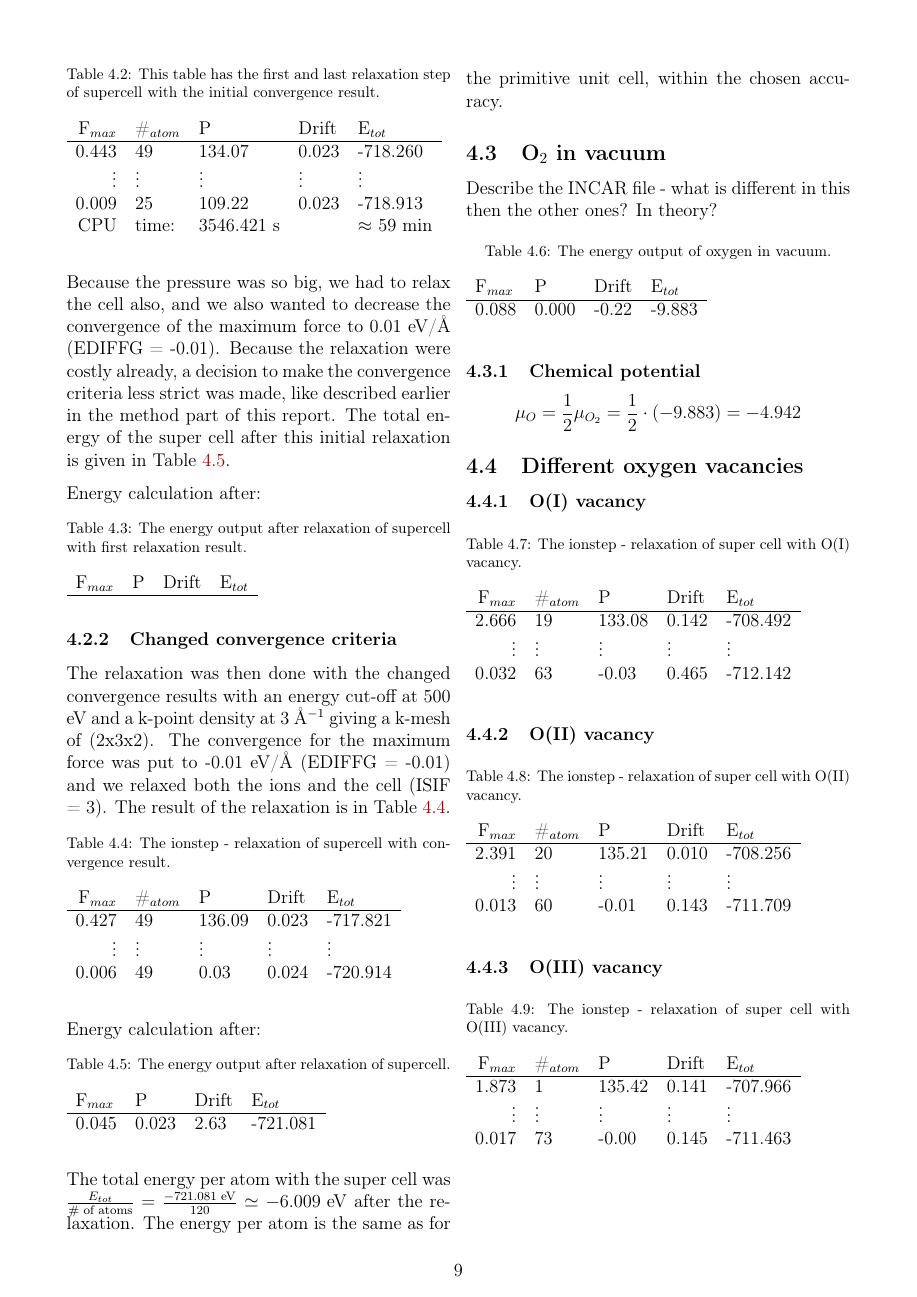
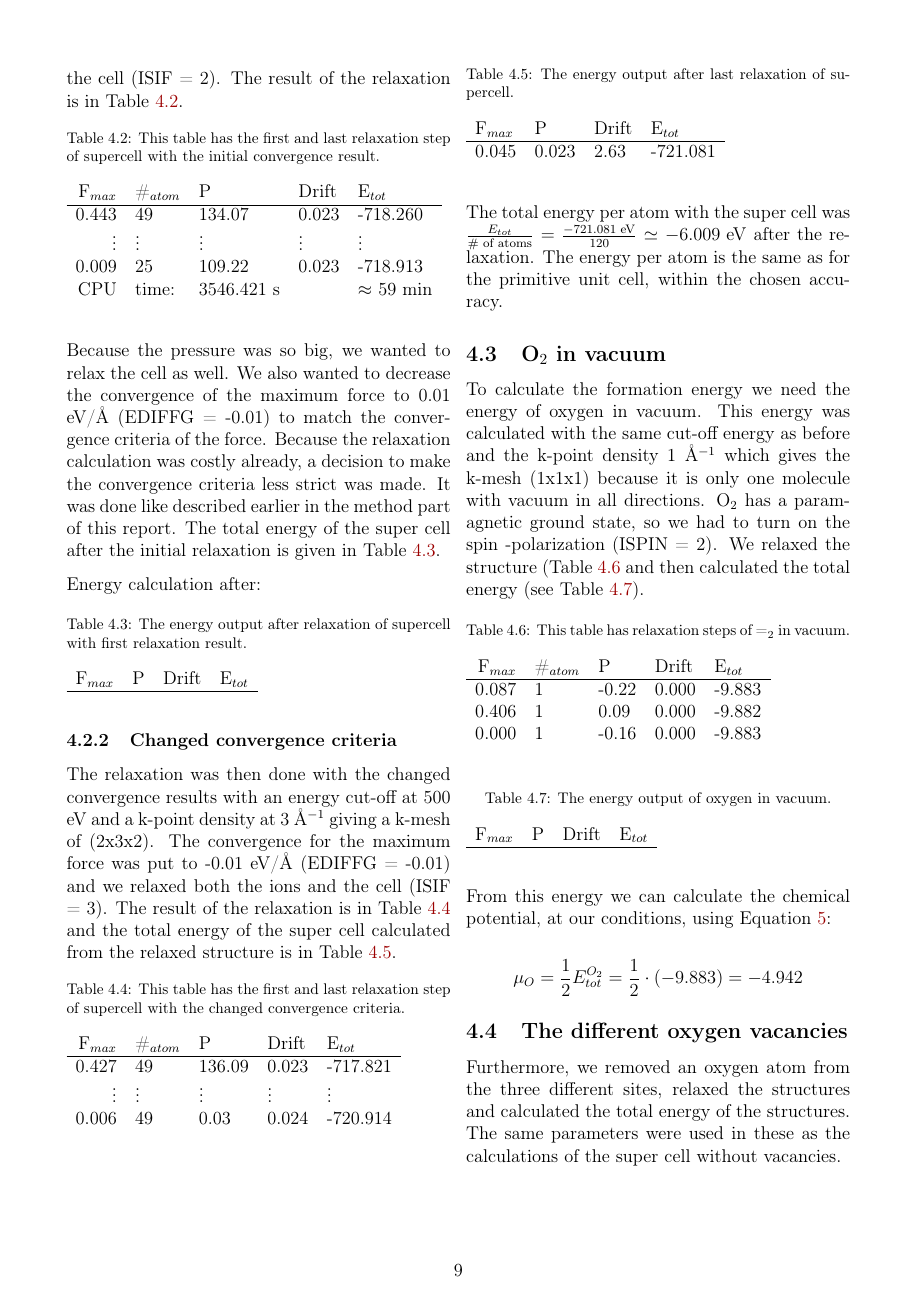
Before and after one commit to vildemjo/project, a LaTeX paper (tex/main.tex, which reads tex/result.tex): page 9 of 13 before the commit and page 9 of 14 after it. Compiled offline with pdfLaTeX.

Commit message:
end of result

```diff
--- a/tex/main.tex
+++ b/tex/main.tex
@@ -1,6 +1,6 @@
 \input{preamble_git.tex}
 
-\title{What is the most stable oxygen vacancy in $\beta \text{Ga}_2\text{O}_3$?}
+\title{What is the most stable oxygen vacancy in $\beta\text{-Ga}_2\text{O}_3$?}
 \author{Project FYS-MENA 4111 - Vilde Mari Reinertsen}
 \raggedbottom
 
--- a/tex/result.tex
+++ b/tex/result.tex
@@ -89,7 +86,7 @@ CPU &time: & 3546.421 s & & $\approx$ 59 min  \\
 \end{tabular}
 \end{table}
 
-Because the pressure was so big, we had to relax the cell also, and we also wanted to decrease the convergence of the maximum force to 0.01 eV/Å (EDIFFG = -0.01). Because the relaxation were costly already, a decision to make the convergence criteria less strict was made, like described earlier in the method part of this report. The total energy of the super cell after this initial relaxation is given in Table \ref{tab:energy_supercell_after_relax}.
+Because the pressure was so big, we wanted to relax the cell as well. We also wanted to decrease the convergence of the maximum force to 0.01 eV/Å (EDIFFG = -0.01) to match the convergence criteria of the force. Because the relaxation calculation was costly already, a decision to make the convergence criteria less strict was made. It was done like described earlier in the method part of this report. The total energy of the super cell after the initial relaxation is given in Table \ref{tab:energy_supercell_after_relax}.
 
 Energy calculation after:
 \begin{table}[H]\caption{The energy output after relaxation of supercell with first relaxation result.}\label{tab:energy_supercell_after_relax}
@@ -100,9 +97,9 @@ F$_{max}$ & P&	Drift&	E$_{tot}$\\ \hline
 
 \subsubsection{Changed convergence criteria}
 
-The relaxation was then done with the changed convergence results with an energy cut-off at 500 eV and a k-point density at 3 Å$^{-1}$ giving a k-mesh of (2x3x2). The convergence for the maximum force was put to -0.01 eV/Å (EDIFFG = -0.01) and we relaxed both the ions and the cell (ISIF = 3). The result of the relaxation is in Table \ref{tab:ionstep_convergence_new}.
+The relaxation was then done with the changed convergence results with an energy cut-off at 500 eV and a k-point density at 3 Å$^{-1}$ giving a k-mesh of (2x3x2). The convergence for the maximum force was put to -0.01 eV/Å (EDIFFG = -0.01) and we relaxed both the ions and the cell (ISIF = 3). The result of the relaxation is in Table \ref{tab:ionstep_convergence_new} and the total energy of the super cell calculated from the relaxed structure is in Table \ref{tab:energy_supercell_after_relax_new}.
 
-\begin{table}[H]\caption{The ionstep - relaxation of supercell with convergence result.}\label{tab:ionstep_convergence_new}
+\begin{table}[H]\caption{This table has the first and last relaxation step of supercell with the changed convergence criteria.}\label{tab:ionstep_convergence_new}
 \begin{tabular}{rllll}
 F$_{max}$ &\#$_{atom}$&	P&	Drift&	E$_{tot}$\\ \hline
 0.427&	49&	136.09&	0.023&	-717.821\\
@@ -111,8 +108,7 @@ $\vdots$&$\vdots$&$\vdots$&$\vdots$&$\vdots$\\
 \end{tabular}
 \end{table}
 
-Energy calculation after:
-\begin{table}[H]\caption{The energy output after relaxation of supercell.}\label{tab:energy_supercell_after_relax}
+\begin{table}[H]\caption{The energy output after last relaxation of supercell.}\label{tab:energy_supercell_after_relax_new}
 \begin{tabular}{llll}
 F$_{max}$ & P&	Drift&	E$_{tot}$\\ \hline
 0.045&	0.023&	2.63	&-721.081\\
@@ -123,22 +119,31 @@ The total energy per atom with the super cell was $\frac{E_{tot}}{\# \text{ of a
 
 \subsection{O$_2$ in vacuum}
 
-Describe the INCAR file - what is different in this then the other ones? In theory?
+To calculate the formation energy we need the energy of oxygen in vacuum. This energy was calculated with the same cut-off energy as before and the k-point density 1 Å$^{-1}$ which gives the k-mesh (1x1x1) because it is only one molecule with vacuum in all directions. O$_2$ has a paramagnetic ground state, so we had to turn on the spin -polarization (ISPIN = 2). We relaxed the structure (Table \ref{tab:oxygen_relax} and then calculated the total energy (see Table \ref{tab:oxygen_vacuum}).
+
+\begin{table}[H]\caption{This table has relaxation steps of =$_2$ in vacuum.}\label{tab:oxygen_relax}
+\begin{tabular}{rllll}
+F$_{max}$ &\#$_{atom}$&	P&	Drift&	E$_{tot}$\\ \hline
+0.087&	1&	-0.22&	0.000&	-9.883\\
+0.406&	1&	0.09&	0.000&	-9.882\\
+0.000&	1&	-0.16&	0.000&	-9.883\\
+\end{tabular}
+\end{table}
 
 \begin{table}[H]\caption{The energy output of oxygen in vacuum.}\label{tab:oxygen_vacuum}
 \begin{tabular}{llll}
 F$_{max}$ &	P&	Drift&	E$_{tot}$ \\ \hline
-0.088&	0.000&	-0.22&	-9.883\\
+
 \end{tabular}
 \end{table}
 
-\subsubsection{Chemical potential}
+From this energy we can calculate the chemical potential, at our conditions, using Equation \ref{eq:mu_O_simple}:
 
-%$$ \mu_{O_2} = E^{tot}_{O_2} + \tilde{\mu}_{O_2}(T,p^0) + kT \ln (p/p^0)$$
+$$ \mu_O = \frac{1}{2}E_{tot}^{O_2} = \frac{1}{2}\cdot(-9.883) = -4.942 $$
 
-$$ \mu_O = \frac{1}{2}\mu_{O_2} = \frac{1}{2}\cdot(-9.883) = -4.942 $$
+\subsection{The different oxygen vacancies}
 
-\subsection{Different oxygen vacancies}
+Furthermore, we removed an oxygen atom from the three different sites, relaxed the structures and calculated the total energy of the structures. The same parameters were used in these as the calculations of the super cell without vacancies.
 
-\subsubsection{O(I) vacancy}
+\subsubsection{Relaxation}
 
@@ -152,8 +158,6 @@ $\vdots$&$\vdots$&$\vdots$&$\vdots$&$\vdots$\\
 \end{tabular}
 \end{table}
 
-\subsubsection{O(II) vacancy}
-
 \begin{table}[H]\caption{The ionstep - relaxation of super cell with O(II) vacancy.}\label{tab:ionstep_O_II}
 \begin{tabular}{rllll}
 F$_{max}$ &\#$_{atom}$&	P&	Drift&	E$_{tot}$\\ \hline
@@ -162,9 +166,6 @@ $\vdots$&$\vdots$&$\vdots$&$\vdots$&$\vdots$\\
 0.013&	60&	-0.01&	0.143&	-711.709\\
 \end{tabular}
 \end{table}
-
-
-\subsubsection{O(III) vacancy}
 
 \begin{table}[H]\caption{The ionstep - relaxation of super cell with O(III) vacancy.}\label{tab:ionstep_O_III}
 \begin{tabular}{rllll}
```
Also changed, not shown: tex/method.tex (+1 -1 lines), fig/dosplot/ldos_Ga_II_primitive.png (added), fig/dosplot/ldos_Ga_I_primitive.png (added), fig/dosplot/ldos_O_III_primitive.png (added), fig/dosplot/ldos_O_II_primitive.png (added), fig/dosplot/ldos_O_I_primitive.png (added), fig/dosplot/total_DOS_primitive.png (added), tex/main.pdf, tex/result.tex (38 more changed lines), 8 other files.
